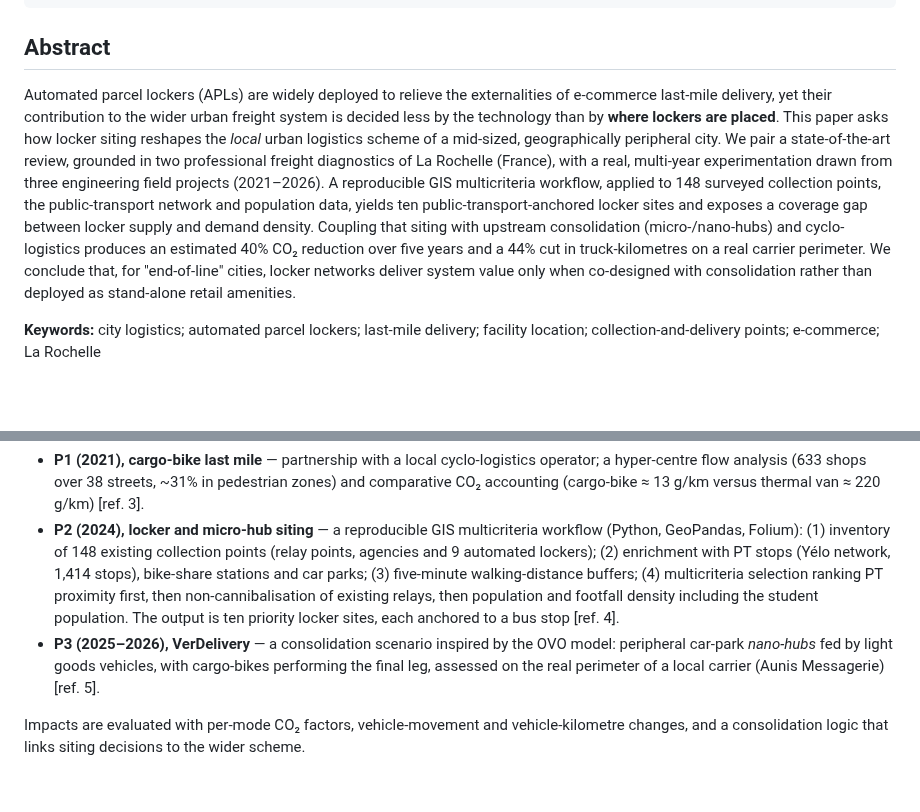
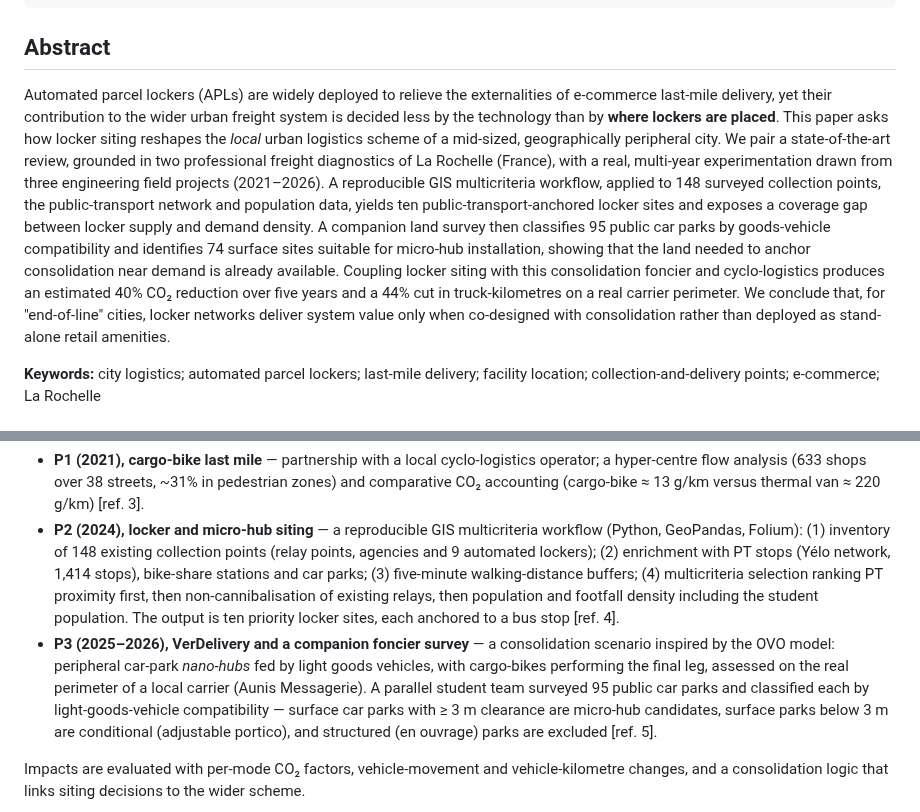
Before and after one commit to graindorge-dev/claude_testv2, a Markdown page: articles/citylogistics2027_lockers_larochelle.md, 2 parts joined by grey strips. Rendered like a GitHub page; blank space fills up the shorter version.

```diff
--- a/articles/citylogistics2027_lockers_larochelle.md
+++ b/articles/citylogistics2027_lockers_larochelle.md
@@ -21,7 +21,7 @@ date: "2026-06-29 (draft v2, ARS academic-paper pipeline)"
 
 ## Abstract
 
-Automated parcel lockers (APLs) are widely deployed to relieve the externalities of e-commerce last-mile delivery, yet their contribution to the wider urban freight system is decided less by the technology than by **where lockers are placed**. This paper asks how locker siting reshapes the *local* urban logistics scheme of a mid-sized, geographically peripheral city. We pair a state-of-the-art review, grounded in two professional freight diagnostics of La Rochelle (France), with a real, multi-year experimentation drawn from three engineering field projects (2021–2026). A reproducible GIS multicriteria workflow, applied to 148 surveyed collection points, the public-transport network and population data, yields ten public-transport-anchored locker sites and exposes a coverage gap between locker supply and demand density. Coupling that siting with upstream consolidation (micro-/nano-hubs) and cyclo-logistics produces an estimated 40% CO₂ reduction over five years and a 44% cut in truck-kilometres on a real carrier perimeter. We conclude that, for "end-of-line" cities, locker networks deliver system value only when co-designed with consolidation rather than deployed as stand-alone retail amenities.
+Automated parcel lockers (APLs) are widely deployed to relieve the externalities of e-commerce last-mile delivery, yet their contribution to the wider urban freight system is decided less by the technology than by **where lockers are placed**. This paper asks how locker siting reshapes the *local* urban logistics scheme of a mid-sized, geographically peripheral city. We pair a state-of-the-art review, grounded in two professional freight diagnostics of La Rochelle (France), with a real, multi-year experimentation drawn from three engineering field projects (2021–2026). A reproducible GIS multicriteria workflow, applied to 148 surveyed collection points, the public-transport network and population data, yields ten public-transport-anchored locker sites and exposes a coverage gap between locker supply and demand density. A companion land survey then classifies 95 public car parks by goods-vehicle compatibility and identifies 74 surface sites suitable for micro-hub installation, showing that the land needed to anchor consolidation near demand is already available. Coupling locker siting with this consolidation foncier and cyclo-logistics produces an estimated 40% CO₂ reduction over five years and a 44% cut in truck-kilometres on a real carrier perimeter. We conclude that, for "end-of-line" cities, locker networks deliver system value only when co-designed with consolidation rather than deployed as stand-alone retail amenities.
 
 **Keywords:** city logistics; automated parcel lockers; last-mile delivery; facility location; collection-and-delivery points; e-commerce; La Rochelle
 
@@ -49,7 +49,7 @@ The experimentation rests on three EIGSI field projects forming one line of inqu
 
 - **P1 (2021), cargo-bike last mile** — partnership with a local cyclo-logistics operator; a hyper-centre flow analysis (633 shops over 38 streets, ~31% in pedestrian zones) and comparative CO₂ accounting (cargo-bike ≈ 13 g/km versus thermal van ≈ 220 g/km) [ref. 3].
 - **P2 (2024), locker and micro-hub siting** — a reproducible GIS multicriteria workflow (Python, GeoPandas, Folium): (1) inventory of 148 existing collection points (relay points, agencies and 9 automated lockers); (2) enrichment with PT stops (Yélo network, 1,414 stops), bike-share stations and car parks; (3) five-minute walking-distance buffers; (4) multicriteria selection ranking PT proximity first, then non-cannibalisation of existing relays, then population and footfall density including the student population. The output is ten priority locker sites, each anchored to a bus stop [ref. 4].
-- **P3 (2025–2026), VerDelivery** — a consolidation scenario inspired by the OVO model: peripheral car-park *nano-hubs* fed by light goods vehicles, with cargo-bikes performing the final leg, assessed on the real perimeter of a local carrier (Aunis Messagerie) [ref. 5].
+- **P3 (2025–2026), VerDelivery and a companion foncier survey** — a consolidation scenario inspired by the OVO model: peripheral car-park *nano-hubs* fed by light goods vehicles, with cargo-bikes performing the final leg, assessed on the real perimeter of a local carrier (Aunis Messagerie). A parallel student team surveyed 95 public car parks and classified each by light-goods-vehicle compatibility — surface car parks with ≥ 3 m clearance are micro-hub candidates, surface parks below 3 m are conditional (adjustable portico), and structured (en ouvrage) parks are excluded [ref. 5].
 
 Impacts are evaluated with per-mode CO₂ factors, vehicle-movement and vehicle-kilometre changes, and a consolidation logic that links siting decisions to the wider scheme.
 
```
Also changed, not shown: other parts of articles/citylogistics2027_lockers_larochelle.md (+7 -3 lines), lab/prompt_log.md (+7 -0 lines), figures/png/larochelle_microhub_parkings.png (added), 4 other files.
